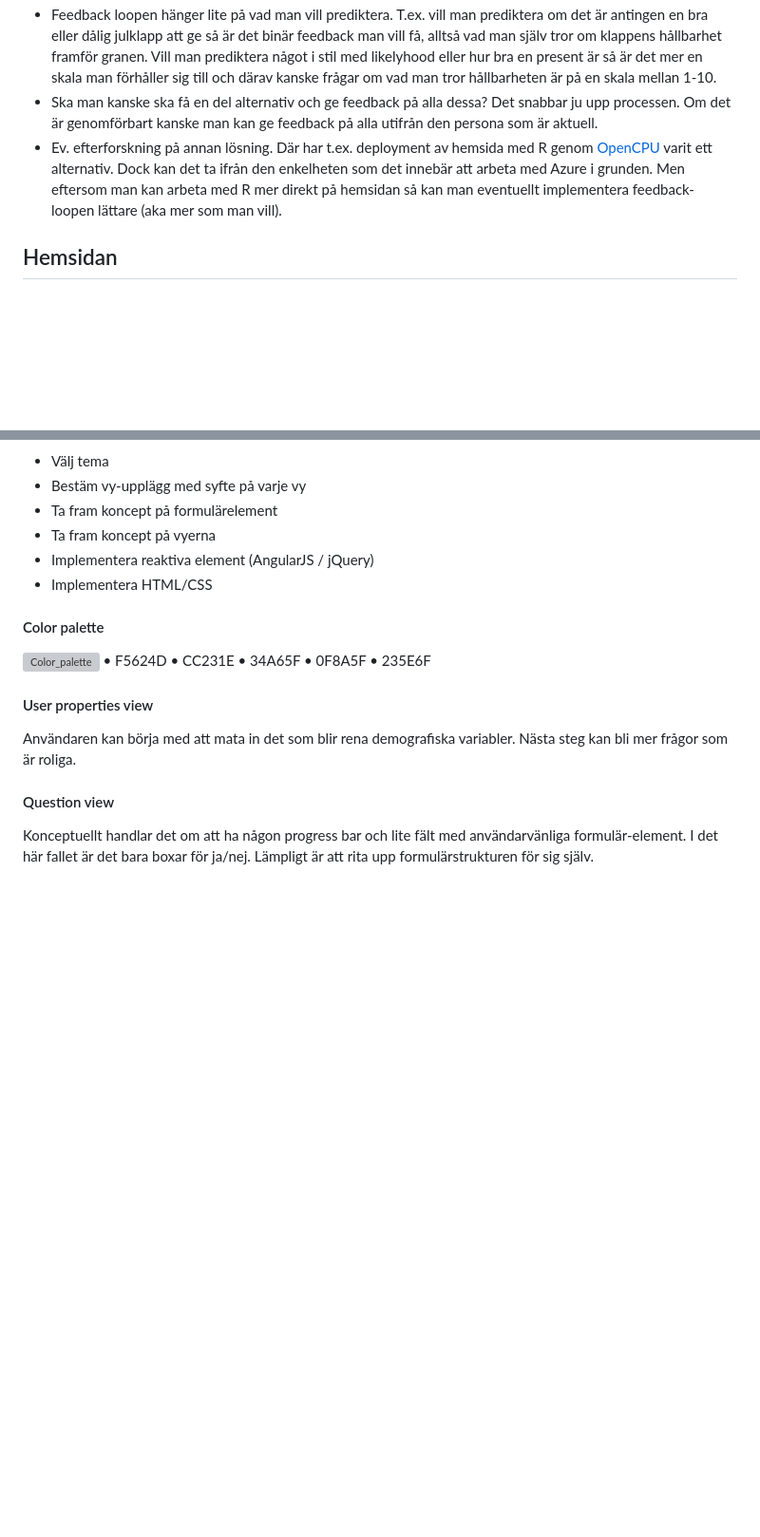
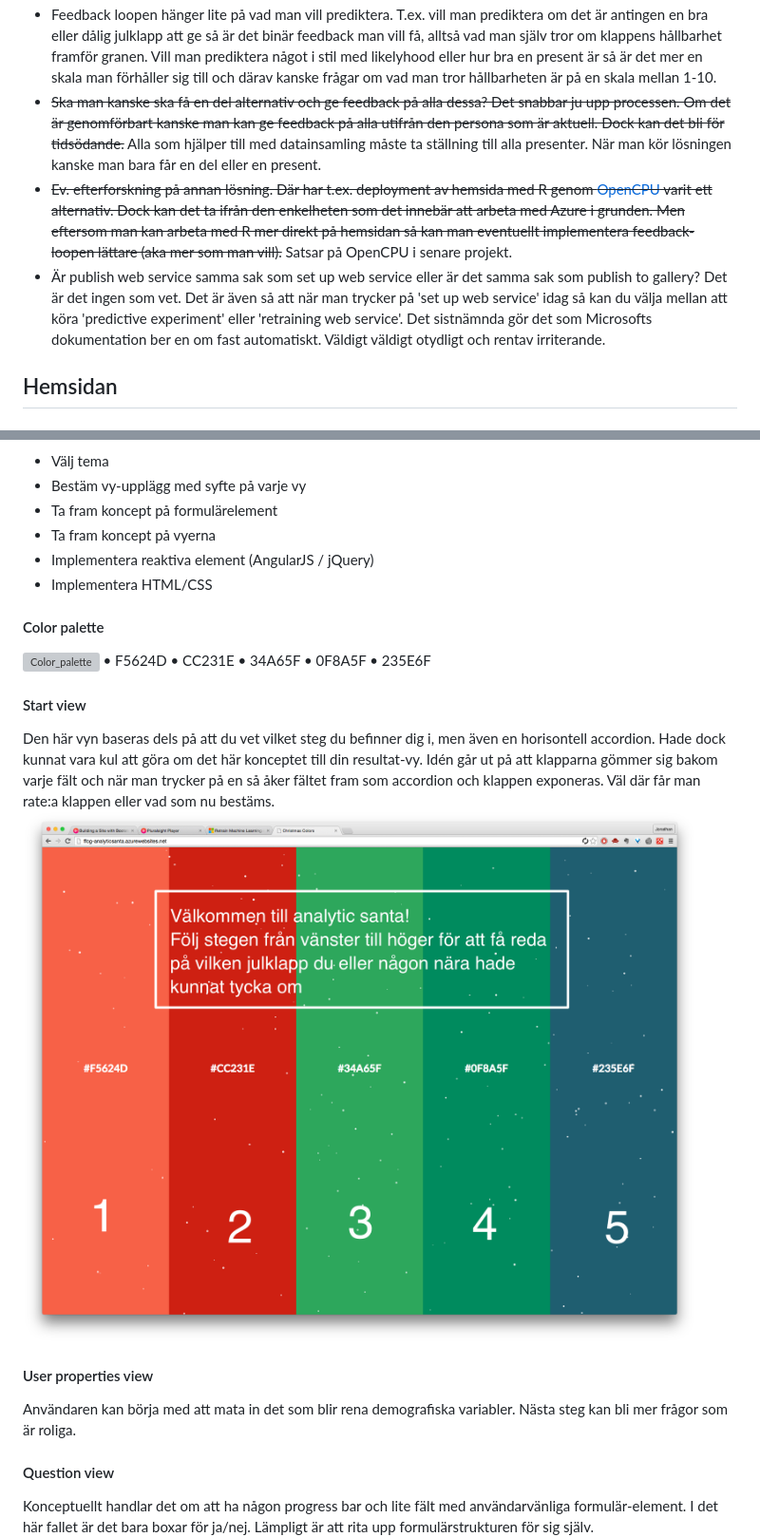
Before and after one commit to JAkerblom/analytic-santa, a Markdown page: MD/Analytic_santa.md, 2 parts joined by grey strips. Shown: that part at 95% size. Rendered like a GitHub page; pictures changed too: MD/Images/front_page.png (added); blank space fills up the shorter version; grey boxes are pictures that could not be loaded.

```diff
--- a/MD/Analytic_santa.md
+++ b/MD/Analytic_santa.md
@@ -180,6 +190,8 @@ Retraining har Azure [ett exempel](https://azure.microsoft.com/sv-se/documentati
 * Feedback loopen hänger lite på vad man vill prediktera. T.ex. vill man prediktera om det är antingen en bra eller dålig julklapp att ge så är det binär feedback man vill få, alltså vad man själv tror om klappens hållbarhet framför granen. Vill man prediktera något i stil med likelyhood eller hur bra en present är så är det mer en skala man förhåller sig till och därav kanske frågar om vad man tror hållbarheten är på en skala mellan 1-10.
-* Ska man kanske ska få en del alternativ och ge feedback på alla dessa? Det snabbar ju upp processen. Om det är genomförbart kanske man kan ge feedback på alla utifrån den persona som är aktuell.
-* Ev. efterforskning på annan lösning. Där har t.ex. deployment av hemsida med R genom [OpenCPU](https://www.opencpu.org/apps.html) varit ett alternativ. Dock kan det ta ifrån den enkelheten som det innebär att arbeta med Azure i grunden. Men eftersom man kan arbeta med R mer direkt på hemsidan så kan man eventuellt implementera feedback-loopen lättare (aka mer som man vill).
+* ~~Ska man kanske ska få en del alternativ och ge feedback på alla dessa? Det snabbar ju upp processen. Om det är genomförbart kanske man kan ge feedback på alla utifrån den persona som är aktuell. Dock kan det bli för tidsödande.~~ Alla som hjälper till med datainsamling måste ta ställning till alla presenter. När man kör lösningen kanske man bara får en del eller en present.
+* ~~Ev. efterforskning på annan lösning. Där har t.ex. deployment av hemsida med R genom [OpenCPU](https://www.opencpu.org/apps.html) varit ett alternativ. Dock kan det ta ifrån den enkelheten som det innebär att arbeta med Azure i grunden. Men eftersom man kan arbeta med R mer direkt på hemsidan så kan man eventuellt implementera feedback-loopen lättare (aka mer som man vill).~~ Satsar på OpenCPU i senare projekt.
+* Är publish web service samma sak som set up web service eller är det samma sak som publish to gallery? Det är det ingen som vet. Det är även så att när man trycker på 'set up web service' idag så kan du välja mellan att köra 'predictive experiment' eller 'retraining web service'. Det sistnämnda gör det som Microsofts dokumentation ber en om fast automatiskt. Väldigt väldigt otydligt och rentav irriterande.
+
 
 ## <a name="hemsidan"></a>Hemsidan
 
@@ -197,6 +209,10 @@ Retraining har Azure [ett exempel](https://azure.microsoft.com/sv-se/documentati
 #### Color palette
 ![Color_palette](Images/color_palette.png)
 • F5624D • CC231E • 34A65F • 0F8A5F • 235E6F
+
+#### Start view
+Den här vyn baseras dels på att du vet vilket steg du befinner dig i, men även en horisontell accordion. Hade dock kunnat vara kul att göra om det här konceptet till din resultat-vy. Idén går ut på att klapparna gömmer sig bakom varje fält och när man trycker på en så åker fältet fram som accordion och klappen exponeras. Väl där får man rate:a klappen eller vad som nu bestäms.
+![Front_page_draft](Images/front_page.png)
 
 #### User properties view
 Användaren kan börja med att mata in det som blir rena demografiska variabler. Nästa steg kan bli mer frågor som är roliga.
```
Also changed, not shown: other parts of MD/Analytic_santa.md (+11 -1 lines), MD/Images/Azure_layout.png (added), MD/Images/Azure_retraining.png (added), 1 other file.
